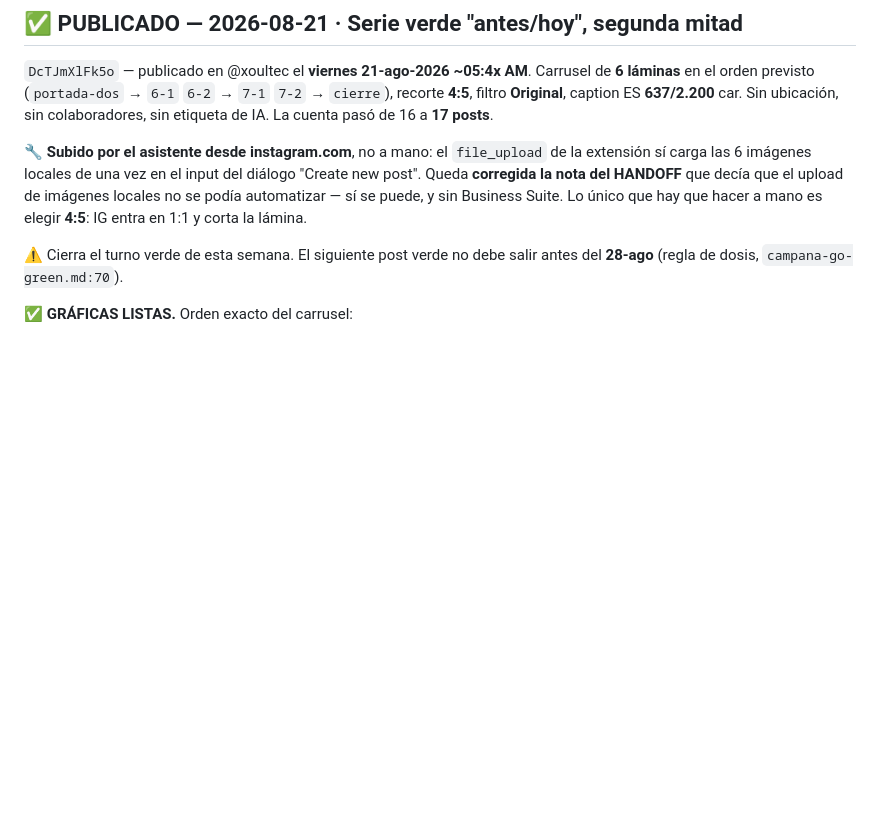
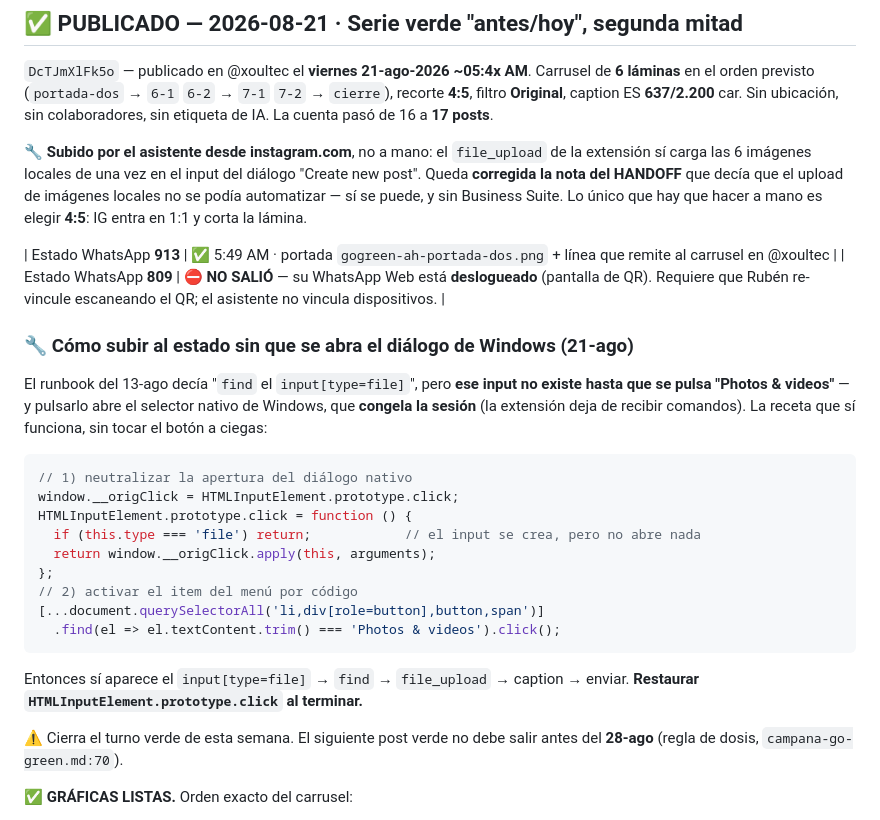
Before and after one commit to xoultec/homepage, a Markdown page: marketing/instagram/posts-programar.md, the part around the change. Rendered like a GitHub page; blank space fills up the shorter version.

Commit message:
docs(marketing): estado del 913 publicado, 809 bloqueado y receta del upload a estados
El estado salio en el 913 con la portada del carrusel. El 809 no pudo:
su WhatsApp Web esta deslogueado y re-vincular requiere escanear el QR.
Queda documentado como crear el input de archivo del estado sin disparar
el dialogo nativo de Windows, que congela la sesion.

````diff
--- a/marketing/instagram/posts-programar.md
+++ b/marketing/instagram/posts-programar.md
@@ -831,6 +831,28 @@ la nota del HANDOFF** que decía que el upload de imágenes locales no se podía
 puede, y sin Business Suite. Lo único que hay que hacer a mano es elegir **4:5**: IG entra en 1:1 y
 corta la lámina.
 
+| Estado WhatsApp **913** | ✅ 5:49 AM · portada `gogreen-ah-portada-dos.png` + línea que remite al carrusel en @xoultec |
+| Estado WhatsApp **809** | ⛔ **NO SALIÓ** — su WhatsApp Web está **deslogueado** (pantalla de QR). Requiere que Rubén re-vincule escaneando el QR; el asistente no vincula dispositivos. |
+
+### 🔧 Cómo subir al estado sin que se abra el diálogo de Windows (21-ago)
+El runbook del 13-ago decía "`find` el `input[type=file]`", pero **ese input no existe hasta que se
+pulsa "Photos & videos"** — y pulsarlo abre el selector nativo de Windows, que **congela la sesión**
+(la extensión deja de recibir comandos). La receta que sí funciona, sin tocar el botón a ciegas:
+
+```js
+// 1) neutralizar la apertura del diálogo nativo
+window.__origClick = HTMLInputElement.prototype.click;
+HTMLInputElement.prototype.click = function () {
+  if (this.type === 'file') return;            // el input se crea, pero no abre nada
+  return window.__origClick.apply(this, arguments);
+};
+// 2) activar el item del menú por código
+[...document.querySelectorAll('li,div[role=button],button,span')]
+  .find(el => el.textContent.trim() === 'Photos & videos').click();
+```
+Entonces sí aparece el `input[type=file]` → `find` → `file_upload` → caption → enviar.
+**Restaurar `HTMLInputElement.prototype.click` al terminar.**
+
 ⚠️ Cierra el turno verde de esta semana. El siguiente post verde no debe salir antes del **28-ago**
 (regla de dosis, `campana-go-green.md:70`).
 
````
